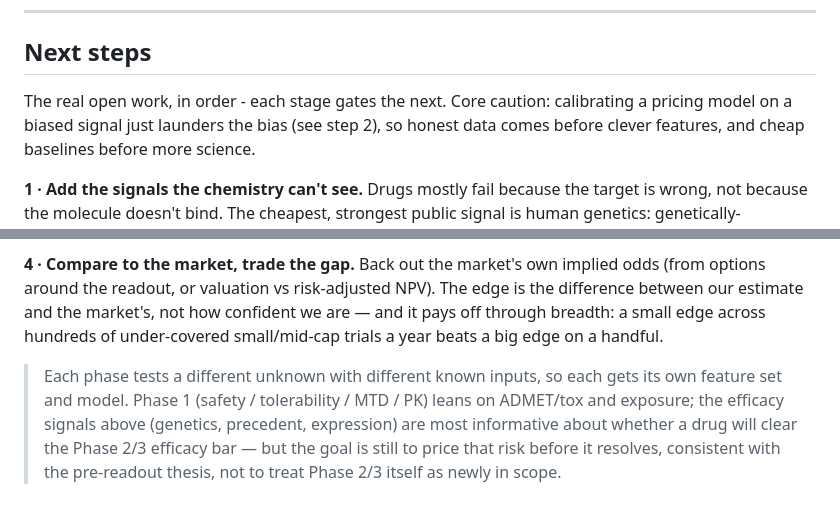
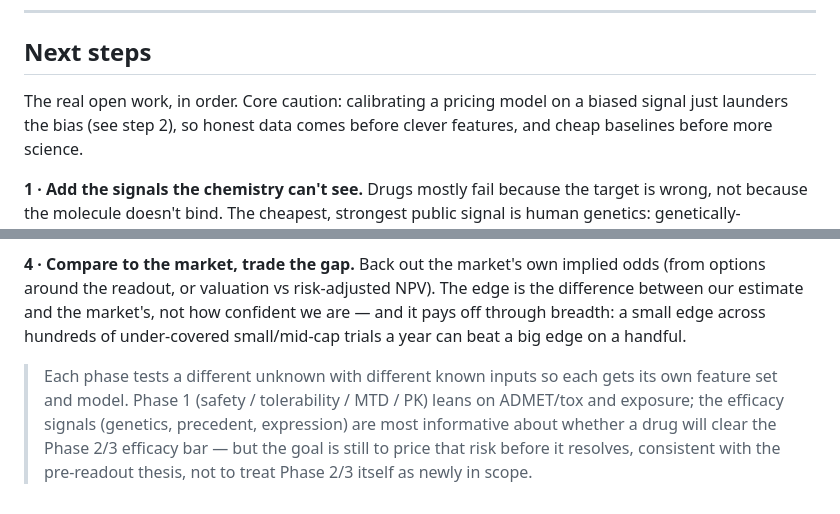
Before and after one commit to noahlin17/trial-impact, a Markdown page: README.md, 2 parts joined by grey strips. Rendered like a GitHub page.

```diff
--- a/README.md
+++ b/README.md
@@ -385,7 +385,7 @@ cd trial-impact-service && pip install -r requirements-dev.txt && ruff check . &
 
 ## Next steps
 
-The real open work, in order - each stage gates the next. Core caution: calibrating a pricing model on a biased signal just
+The real open work, in order. Core caution: calibrating a pricing model on a biased signal just
 launders the bias (see step 2), so honest data comes before clever features, and cheap baselines before more science.
 
 **1 · Add the signals the chemistry can't see.** Drugs mostly fail because the target is wrong, not because the molecule
@@ -405,9 +405,9 @@ Success = a probability that's well-calibrated and beats a cheap base-rate basel
 
 **4 · Compare to the market, trade the gap.** Back out the market's own implied odds (from options around the readout, or valuation
 vs risk-adjusted NPV). The edge is the difference between our estimate and the market's, not how confident we are — and it
-pays off through breadth: a small edge across hundreds of under-covered small/mid-cap trials a year beats a big edge on a handful.
+pays off through breadth: a small edge across hundreds of under-covered small/mid-cap trials a year can beat a big edge on a handful.
 
-> Each phase tests a different unknown with different known inputs, so each gets its own feature set and model. Phase 1 (safety /
-> tolerability / MTD / PK) leans on ADMET/tox and exposure; the efficacy signals above (genetics, precedent, expression) are most informative
+> Each phase tests a different unknown with different known inputs so each gets its own feature set and model. Phase 1 (safety /
+> tolerability / MTD / PK) leans on ADMET/tox and exposure; the efficacy signals (genetics, precedent, expression) are most informative
 > about whether a drug will clear the Phase 2/3 efficacy bar — but the goal is still to price that risk before it resolves, consistent
 > with the pre-readout thesis, not to treat Phase 2/3 itself as newly in scope.
```
